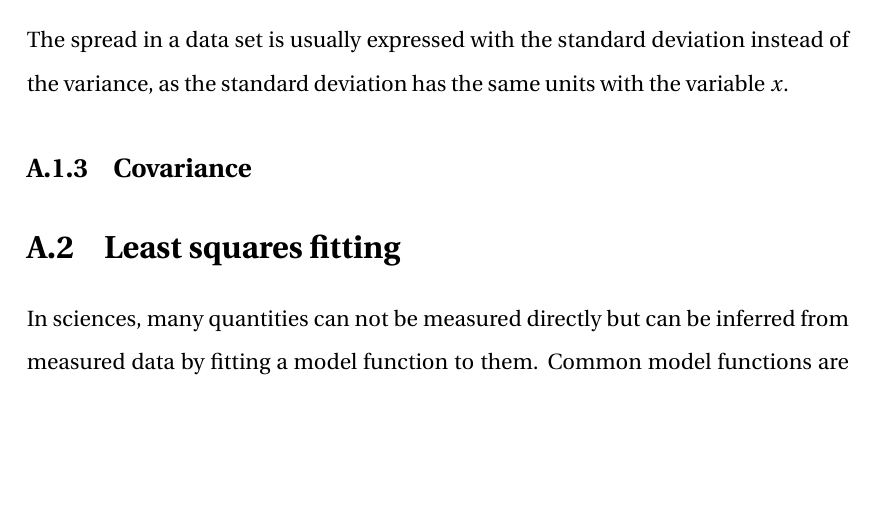
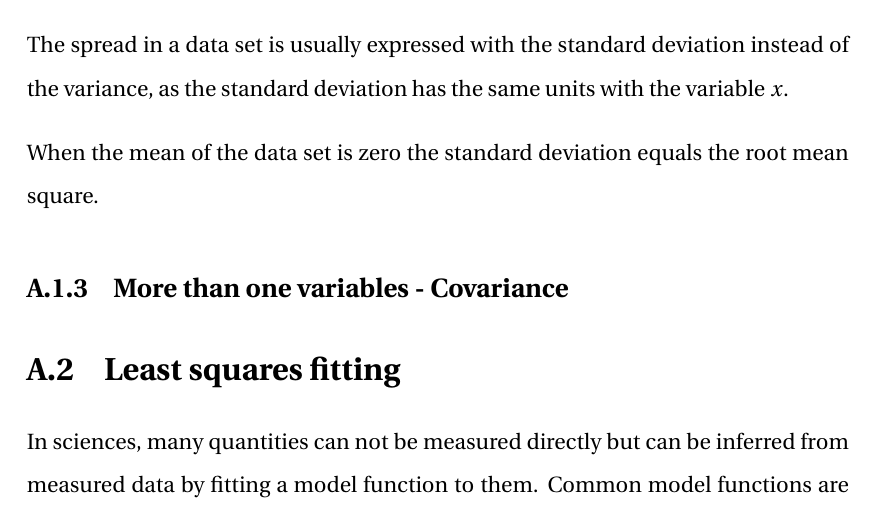
Before and after one commit to natriant/PhD_thesis, a LaTeX thesis (main.tex, which reads appendix/appendix.tex): part of page 51 of 59, cut so that both start at the same text, the shorter picture padded with empty space. Compiled offline with pdfLaTeX.

Commit message:
standard deviation and rms

```diff
--- a/appendix/appendix.tex
+++ b/appendix/appendix.tex
@@ -38,9 +38,11 @@ The square root of the variance is the standard deviation (std):
 
 The spread in a data set is usually expressed with the standard deviation instead of the variance, as the standard deviation has the same units with the variable $x$.
 
+When the mean of the data set is zero the standard deviation equals the root mean square.
+
+\subsection{More than one variables - Covariance}
 
 
-\subsection{Covariance}
 
 \section{Least squares fitting}\label{app:non_linear_fitting}
 In sciences, many quantities can not be measured directly but can be inferred from measured data by fitting a model function to them. Common model functions are the Gaussian, polynomial, or sinusoidal. The fitting procedure followed in this thesis is called "least squares" and is described below based on Ref.~\cite{least_square_minimisation}.
```
Also changed, not shown: main.pdf.
